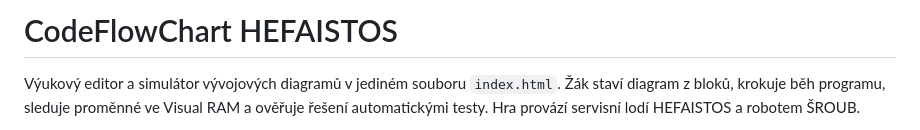
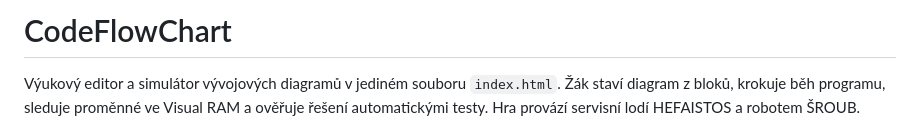
Before and after one commit to siberius/code-flowchart, a Markdown page: README.md, the part around the change. Rendered like a GitHub page.

Commit message:
Update project title in README
Removed 'HEFAISTOS' from the project title in README.

```diff
--- a/README.md
+++ b/README.md
@@ -1,4 +1,4 @@
-# CodeFlowChart HEFAISTOS
+# CodeFlowChart
 
 Výukový editor a simulátor vývojových diagramů v jediném souboru `index.html`.
 Žák staví diagram z bloků, krokuje běh programu, sleduje proměnné ve Visual RAM
```
